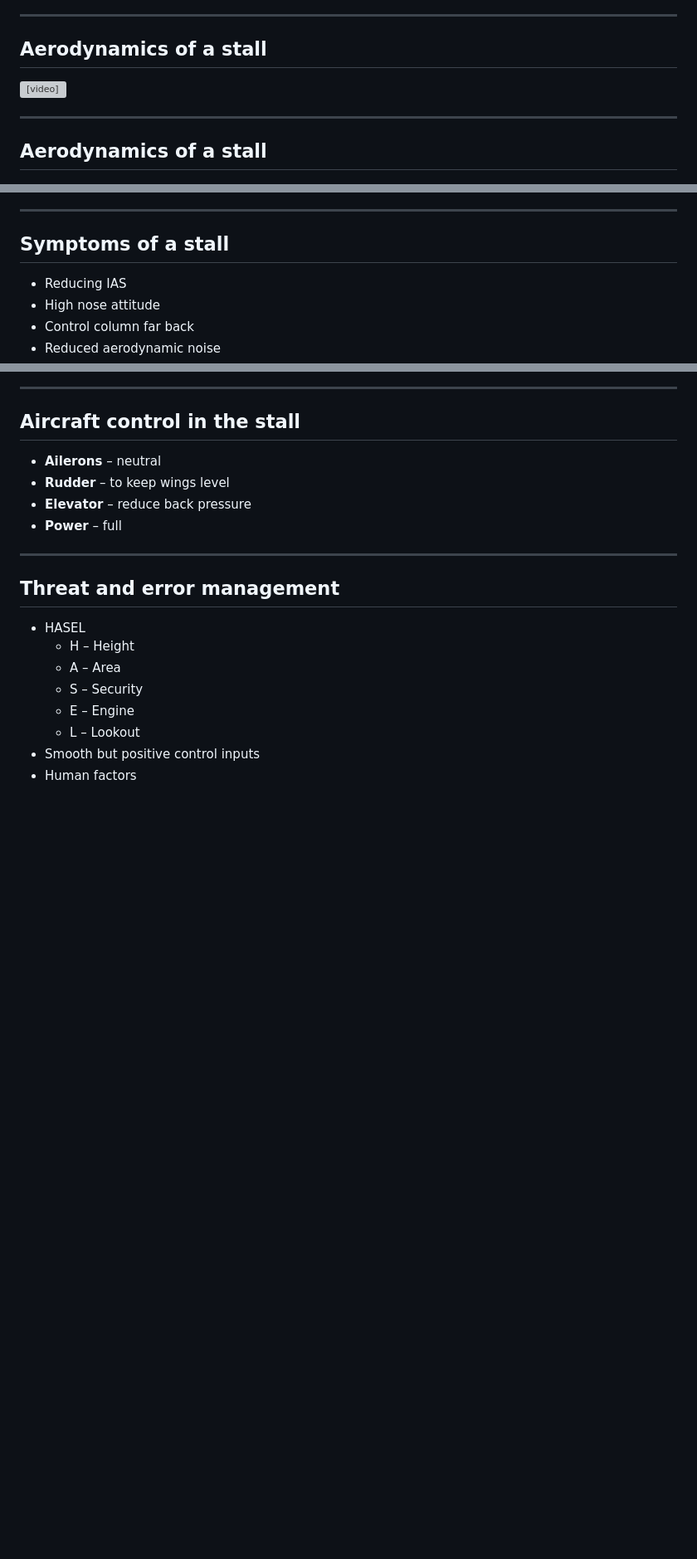
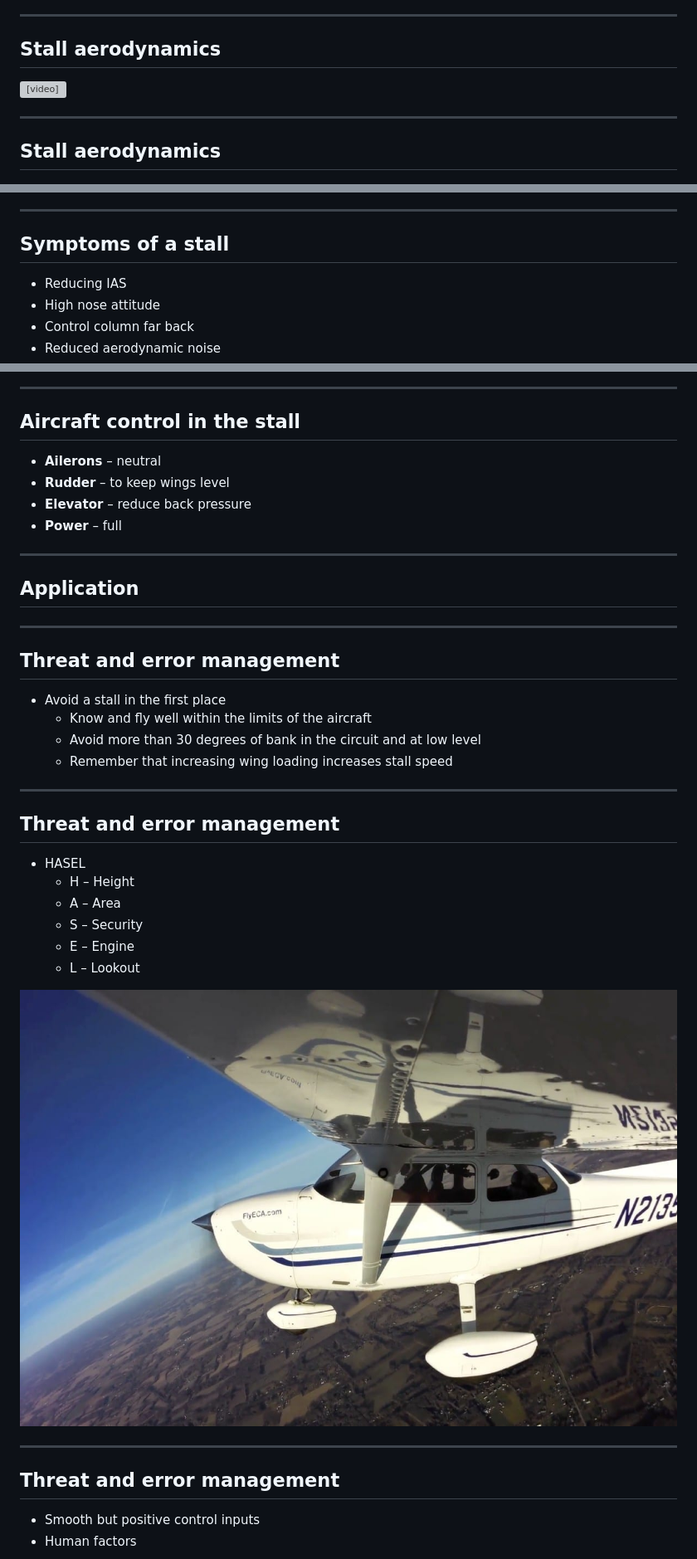
Before and after one commit to blakehaswell/FIR-Long-Briefs, a Markdown page: Stalling/stalling.md, 3 parts joined by grey strips. Shown: that part at 83% size. Drawn GitHub-style; pictures changed too: Stalling/stall-external.jpg (added); blank space fills up the shorter version; grey boxes are pictures that could not be loaded.

```diff
--- a/Stalling/stalling.md
+++ b/Stalling/stalling.md
@@ -79,7 +87,7 @@ Duration: approx 40 mins
 _class:
 -->
 
-## Aerodynamics of a stall
+## Stall aerodynamics
 
 <video src="./boundary-layer-separation-and-stall.mp4" controls="controls" width="480" height="393" loop muted></video>
 
@@ -99,7 +107,7 @@ Eventually as angle of attack increases the wing can no longer effectively gener
 _class:
 -->
 
-## Aerodynamics of a stall
+## Stall aerodynamics
 
 ![h:480](../Straight%20and%20level/lift-curve.png)
 
@@ -209,7 +227,7 @@ $$
 ## Symptoms of a stall
 
 <!--
-Use the model to show approach to a stall, and question students about symptoms.
+Use the model to show approach to a stall (idle power, try to maintain altitude), and question students about symptoms.
 -->
 
 *   Reducing IAS
@@ -240,7 +262,20 @@ Use aircraft model to show stall motion. When the stall occurs, it is quite comm
 *   **Elevator** – reduce back pressure
     <!-- The stall is caused by excessive angle of attack, and since the elevator is our angle of attack control we need to reduce back pressure to reduce angle of attack and get the wing flying again -->
 *   **Power** – full
-    <!-- Power to full to increase our speed, and then we can recover into normal straight and level flight or a climb to regain our altitude -->
+    <!-- Power to full to increase our speed, and then we can recover into normal straight and level flight or a climb to regain our altitude. Note that we can recover from a stall at idle power, we just need to reduce the angle of attack. The point of adding power immediately is to reduce the height loss during recovery. -->
+
+---
+
+## Application
+
+---
+
+## Threat and error management
+
+*   Avoid a stall in the first place
+    *   Know and fly well within the limits of the aircraft
+    *   Avoid more than 30 degrees of bank in the circuit and at low level <!-- To reduce load factor and increase safety margin when low to the ground -->
+    *   Remember that increasing wing loading increases stall speed <!-- Steep turns, pulling out of a dive, etc. -->
 
 ---
 
@@ -257,6 +292,13 @@ Use aircraft model to show stall motion. When the stall occurs, it is quite comm
         <!-- Ts & Ps, full rich -->
     *   L – Lookout
         <!-- 180 degree clearing turn + radio call -->
+
+![bg right](./stall-external.jpg)
+
+---
+
+## Threat and error management
+
 *   Smooth but positive control inputs
     <!-- Abrupt or jerky control inputs can exacerbate the stall or increase the altitude loss during the recovery -->
 *   Human factors
```
Also changed, not shown: other parts of Stalling/stalling.md (+58 -28 lines), Stalling/stall-3rd-person.jpg (added), 1 other file.
